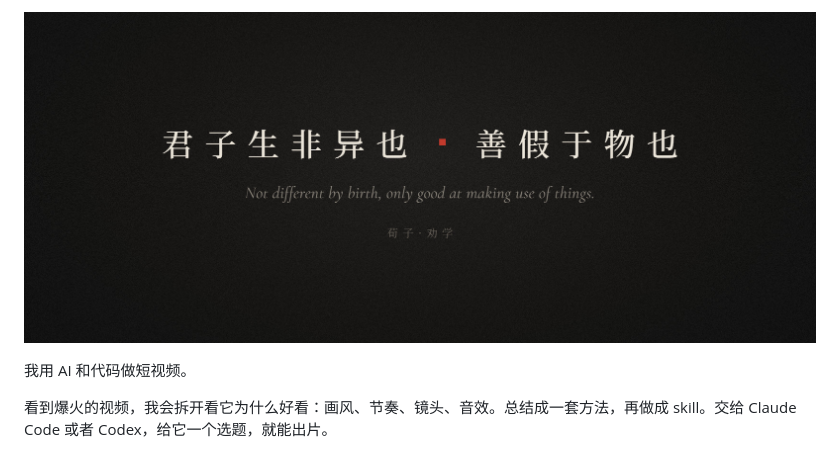
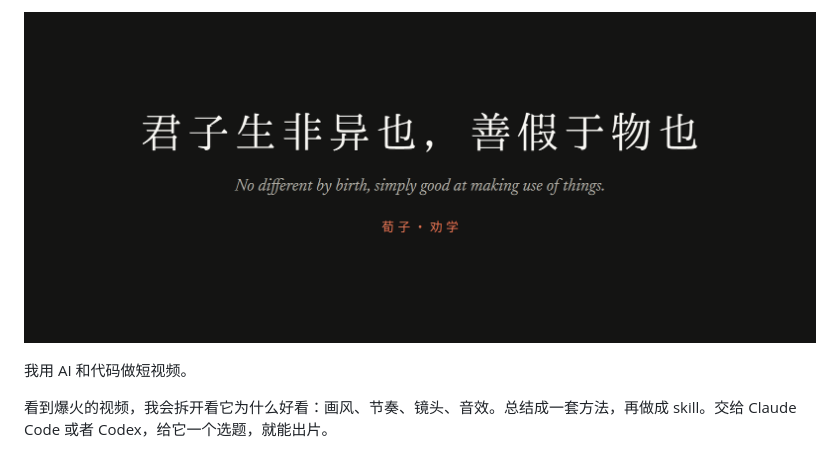
Before and after one commit to HeyChengC/HeyChengC, a Markdown page: README.md, the part around the change. Drawn GitHub-style; pictures changed too: assets/banner.jpg (deleted), assets/banner.png (added).

Commit message:
Redo profile banner: flat dark, ivory serif, Anthropic palette
The Xunzi line in LXGW Neo ZhiSong on #141413, an English line in
Newsreader italic, and the attribution in #d97757. PNG replaces the JPEG.

Co-Authored-By: Claude Opus 5.5 <noreply@anthropic.com>

```diff
--- a/README.md
+++ b/README.md
@@ -1,4 +1,4 @@
-![君子生非异也，善假于物也。—— 荀子《劝学》](assets/banner.jpg)
+![君子生非异也，善假于物也。—— 荀子《劝学》](assets/banner.png)
 
 我用 AI 和代码做短视频。
 
```
